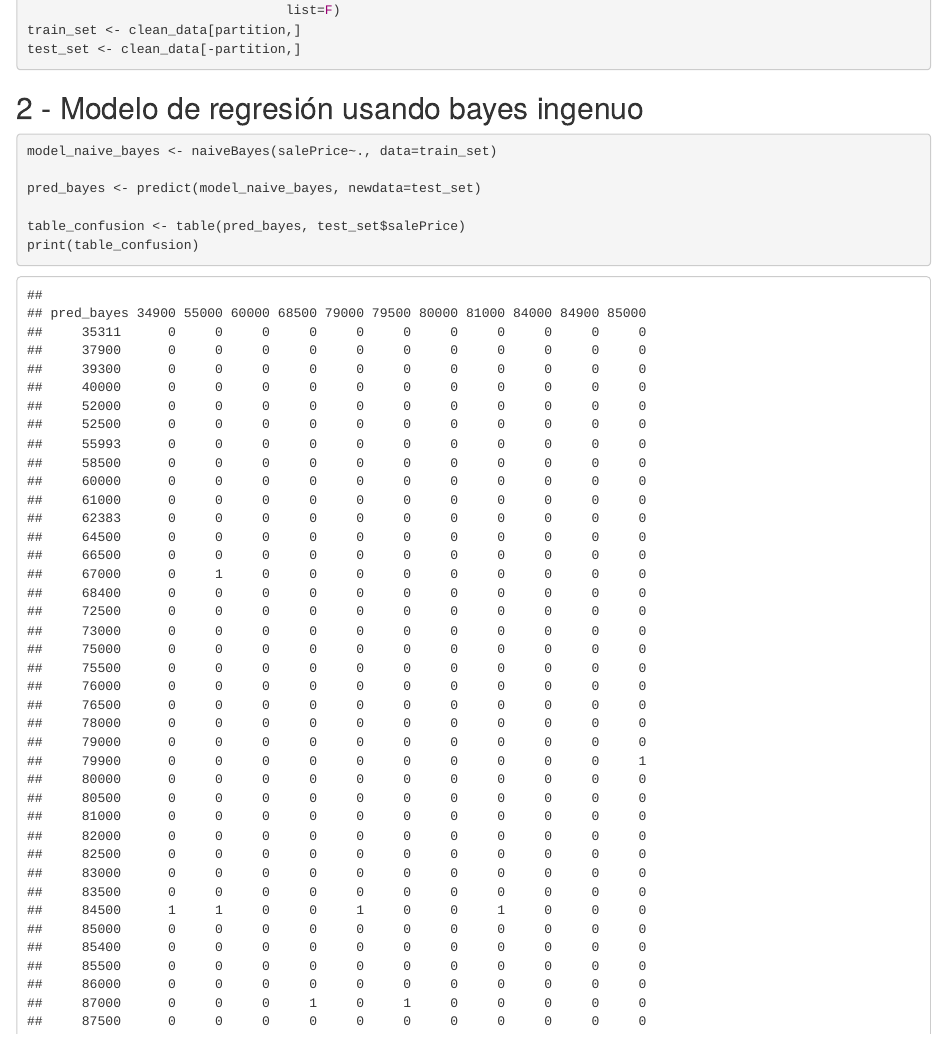
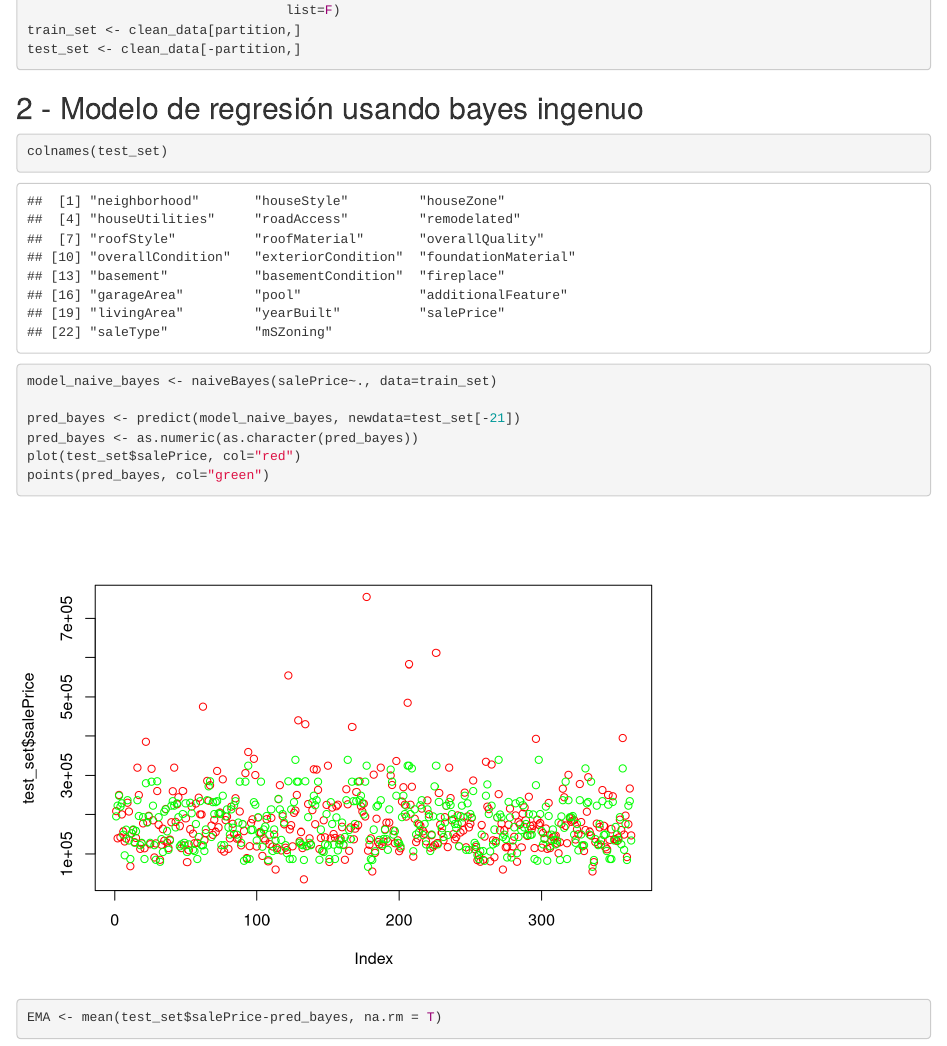
Before and after one commit to CRLB-sketch/MineriaDeDatos-HT5, an R Markdown document (HT05.Rmd): the page in a window 1100 px wide, from 1370 px down. Rendered offline with R 4.5, knitr and Pandoc, with nearby package versions.

Commit message:
Arreglando inciso 2

````diff
--- a/HT05.Rmd
+++ b/HT05.Rmd
@@ -185,14 +185,19 @@ test_set <- clean_data[-partition,]
 ```
 
 ## 2 - Modelo de regresión usando bayes ingenuo
+```{r}
+colnames(test_set)
+```
 
 ``` {r}
 model_naive_bayes <- naiveBayes(salePrice~., data=train_set)
 
-pred_bayes <- predict(model_naive_bayes, newdata=test_set)
+pred_bayes <- predict(model_naive_bayes, newdata=test_set[-21])
+pred_bayes <- as.numeric(as.character(pred_bayes))
+plot(test_set$salePrice, col="red")
+points(pred_bayes, col="green")
 
-table_confusion <- table(pred_bayes, test_set$salePrice)
-print(table_confusion)
+EMA <- mean(test_set$salePrice-pred_bayes, na.rm = T)
 ```
 
 ## 3 - Modelo de clasificacion, variable categórica que hizo con el precio de las casas (barata, media y cara)
````
